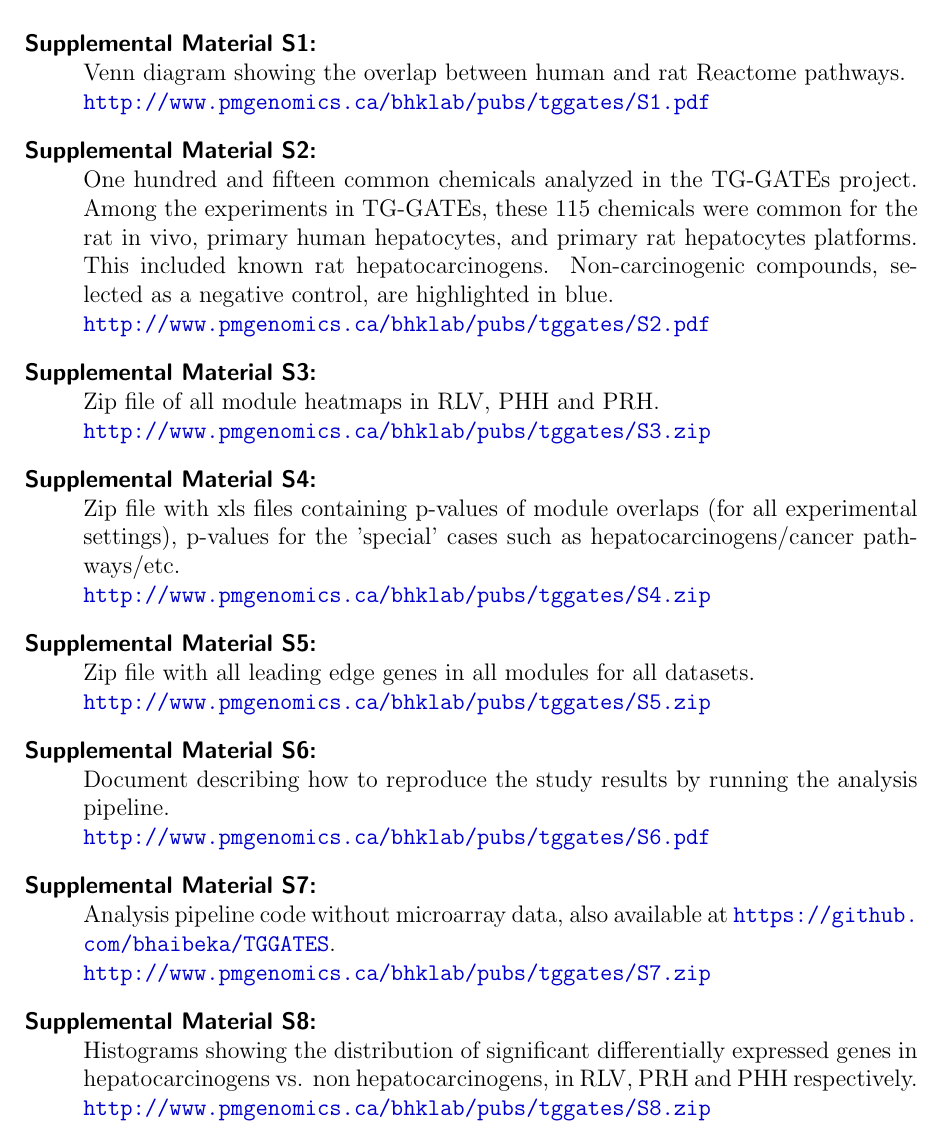
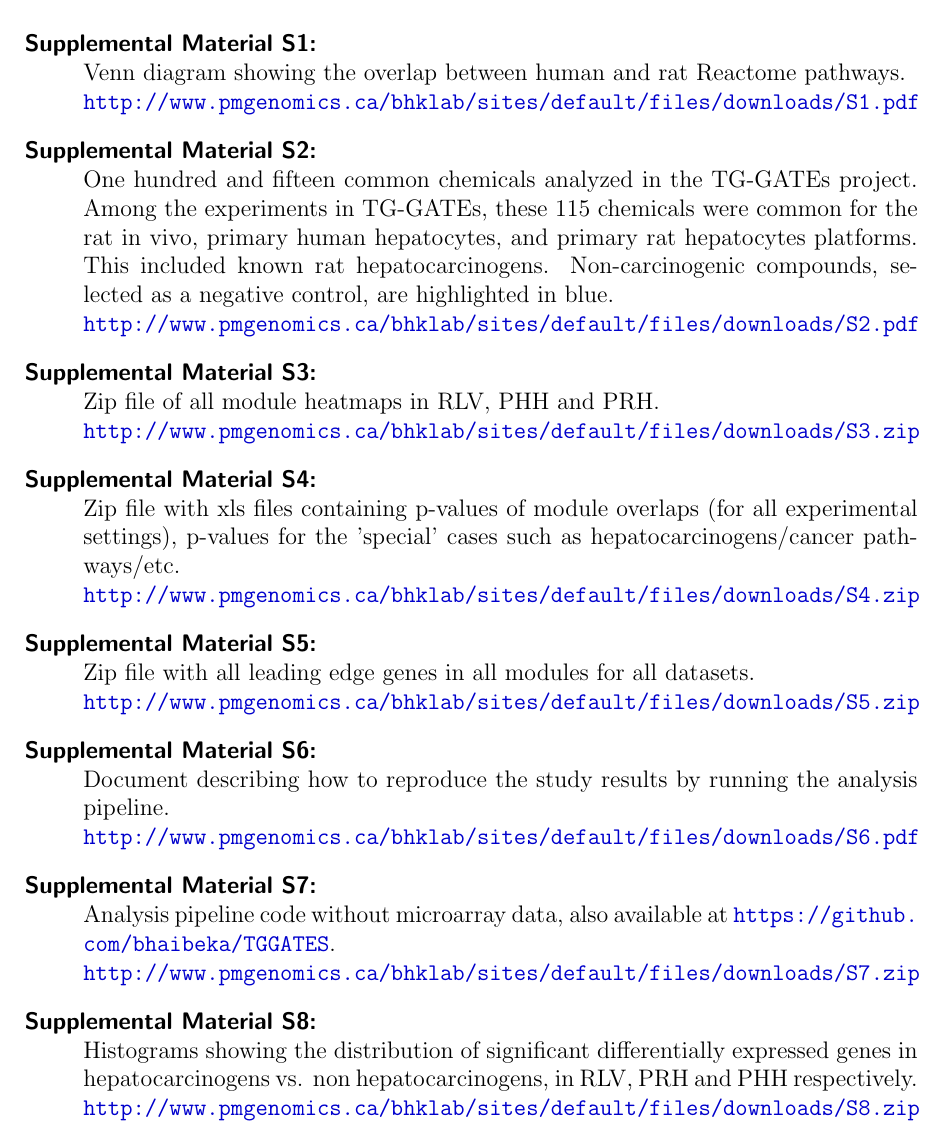
Before and after one commit to bhklab/TGGATES, a LaTeX document (Supplementary_latex/SupplementalMaterial.tex): part of page 2 of 2, cut so that both start at the same text. Compiled offline with pdfLaTeX.

Commit message:
changed link in supplemental material

```diff
--- a/Supplementary_latex/SupplementalMaterial.tex
+++ b/Supplementary_latex/SupplementalMaterial.tex
@@ -102,14 +102,14 @@ All supplemental material are being hosted and maintained at a companion website
 % \end{center}
 
 \begin{description}
- \item[Supplemental Material S1:] \hfill \\ Venn diagram showing the overlap between human and rat Reactome pathways. \\ \textcolor{blue}{\url{http://www.pmgenomics.ca/bhklab/pubs/tggates/S1.pdf}}
- \item[Supplemental Material S2:] \hfill \\ One hundred and fifteen common chemicals analyzed in the TG-GATEs project. Among the experiments in TG-GATEs, these 115 chemicals were common for the rat in vivo, primary human hepatocytes, and primary rat hepatocytes platforms. This included known rat hepatocarcinogens. Non-carcinogenic compounds, selected as a negative control, are highlighted in blue. \\ \textcolor{blue}{\url{http://www.pmgenomics.ca/bhklab/pubs/tggates/S2.pdf}}
- \item[Supplemental Material S3:] \hfill \\ Zip file of all module heatmaps in RLV, PHH and PRH. \\ \textcolor{blue}{\url{http://www.pmgenomics.ca/bhklab/pubs/tggates/S3.zip}}
- \item[Supplemental Material S4:] \hfill \\ Zip file with xls files containing p-values of module overlaps (for all experimental settings), p-values for the 'special' cases such as hepatocarcinogens/cancer pathways/etc. \\ \textcolor{blue}{\url{http://www.pmgenomics.ca/bhklab/pubs/tggates/S4.zip}}
- \item[Supplemental Material S5:] \hfill \\ Zip file with all leading edge genes in all modules for all datasets. \\ \textcolor{blue}{\url{http://www.pmgenomics.ca/bhklab/pubs/tggates/S5.zip}}
- \item[Supplemental Material S6:] \hfill \\ Document describing how to reproduce the study results by running the analysis pipeline. \\ \textcolor{blue}{\url{http://www.pmgenomics.ca/bhklab/pubs/tggates/S6.pdf}}
- \item[Supplemental Material S7:] \hfill \\ Analysis pipeline code without microarray data, also available at \url{https://github.com/bhaibeka/TGGATES}. \\ \textcolor{blue}{\url{http://www.pmgenomics.ca/bhklab/pubs/tggates/S7.zip}}
- \item[Supplemental Material S8:] \hfill \\ Histograms showing the distribution of significant differentially expressed genes in hepatocarcinogens vs. non hepatocarcinogens, in RLV, PRH and PHH respectively. \\ \textcolor{blue}{\url{http://www.pmgenomics.ca/bhklab/pubs/tggates/S8.zip}}
+ \item[Supplemental Material S1:] \hfill \\ Venn diagram showing the overlap between human and rat Reactome pathways. \\ \textcolor{blue}{\url{http://www.pmgenomics.ca/bhklab/sites/default/files/downloads/S1.pdf}}
+ \item[Supplemental Material S2:] \hfill \\ One hundred and fifteen common chemicals analyzed in the TG-GATEs project. Among the experiments in TG-GATEs, these 115 chemicals were common for the rat in vivo, primary human hepatocytes, and primary rat hepatocytes platforms. This included known rat hepatocarcinogens. Non-carcinogenic compounds, selected as a negative control, are highlighted in blue. \\ \textcolor{blue}{\url{http://www.pmgenomics.ca/bhklab/sites/default/files/downloads/S2.pdf}}
+ \item[Supplemental Material S3:] \hfill \\ Zip file of all module heatmaps in RLV, PHH and PRH. \\ \textcolor{blue}{\url{http://www.pmgenomics.ca/bhklab/sites/default/files/downloads/S3.zip}}
+ \item[Supplemental Material S4:] \hfill \\ Zip file with xls files containing p-values of module overlaps (for all experimental settings), p-values for the 'special' cases such as hepatocarcinogens/cancer pathways/etc. \\ \textcolor{blue}{\url{http://www.pmgenomics.ca/bhklab/sites/default/files/downloads/S4.zip}}
+ \item[Supplemental Material S5:] \hfill \\ Zip file with all leading edge genes in all modules for all datasets. \\ \textcolor{blue}{\url{http://www.pmgenomics.ca/bhklab/sites/default/files/downloads/S5.zip}}
+ \item[Supplemental Material S6:] \hfill \\ Document describing how to reproduce the study results by running the analysis pipeline. \\ \textcolor{blue}{\url{http://www.pmgenomics.ca/bhklab/sites/default/files/downloads/S6.pdf}}
+ \item[Supplemental Material S7:] \hfill \\ Analysis pipeline code without microarray data, also available at \url{https://github.com/bhaibeka/TGGATES}. \\ \textcolor{blue}{\url{http://www.pmgenomics.ca/bhklab/sites/default/files/downloads/S7.zip}}
+ \item[Supplemental Material S8:] \hfill \\ Histograms showing the distribution of significant differentially expressed genes in hepatocarcinogens vs. non hepatocarcinogens, in RLV, PRH and PHH respectively. \\ \textcolor{blue}{\url{http://www.pmgenomics.ca/bhklab/sites/default/files/downloads/S8.zip}}
 \end{description}
 %
 \end{document}
```
Also changed, not shown: Supplementary_latex/SupplementalMaterial.pdf.
